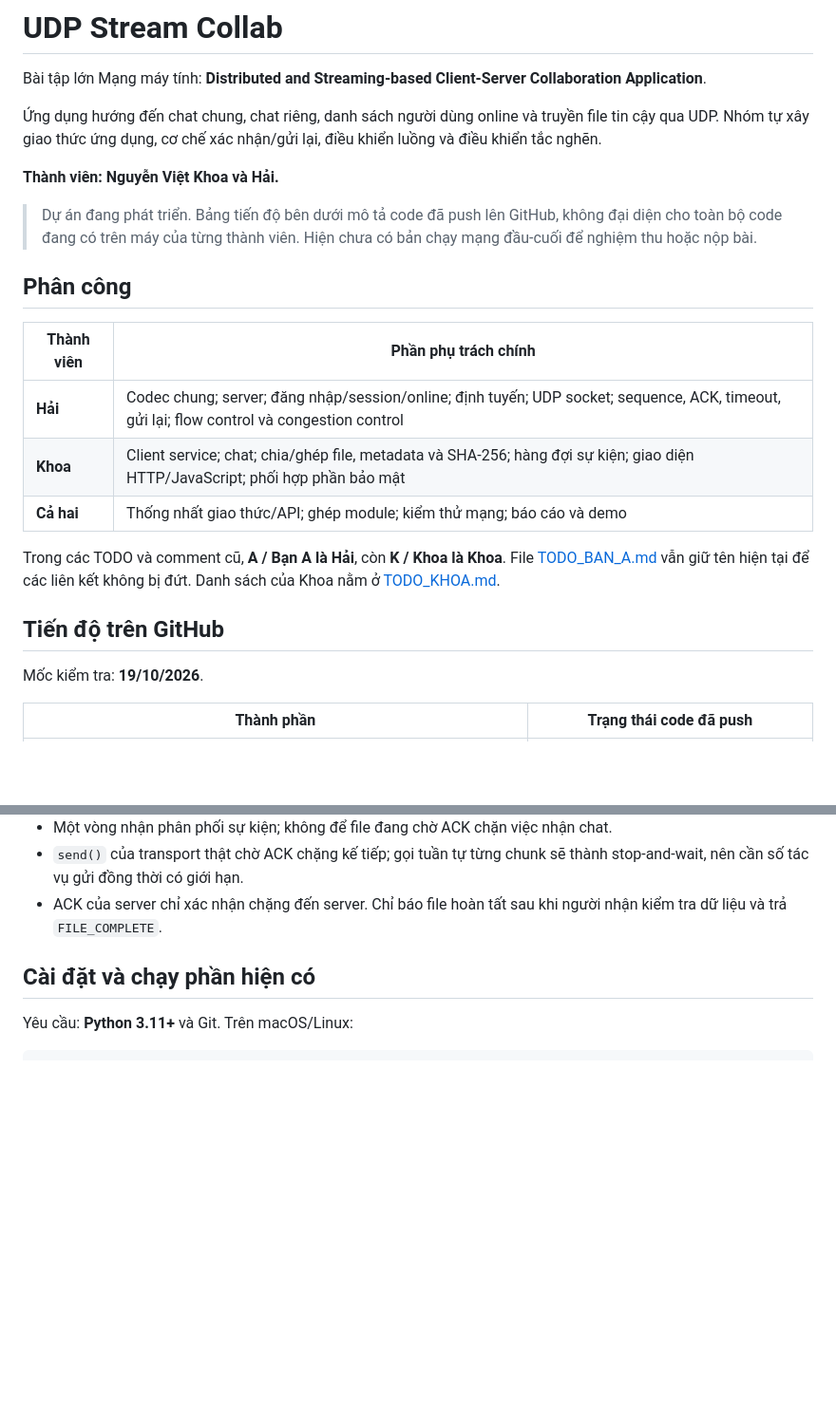
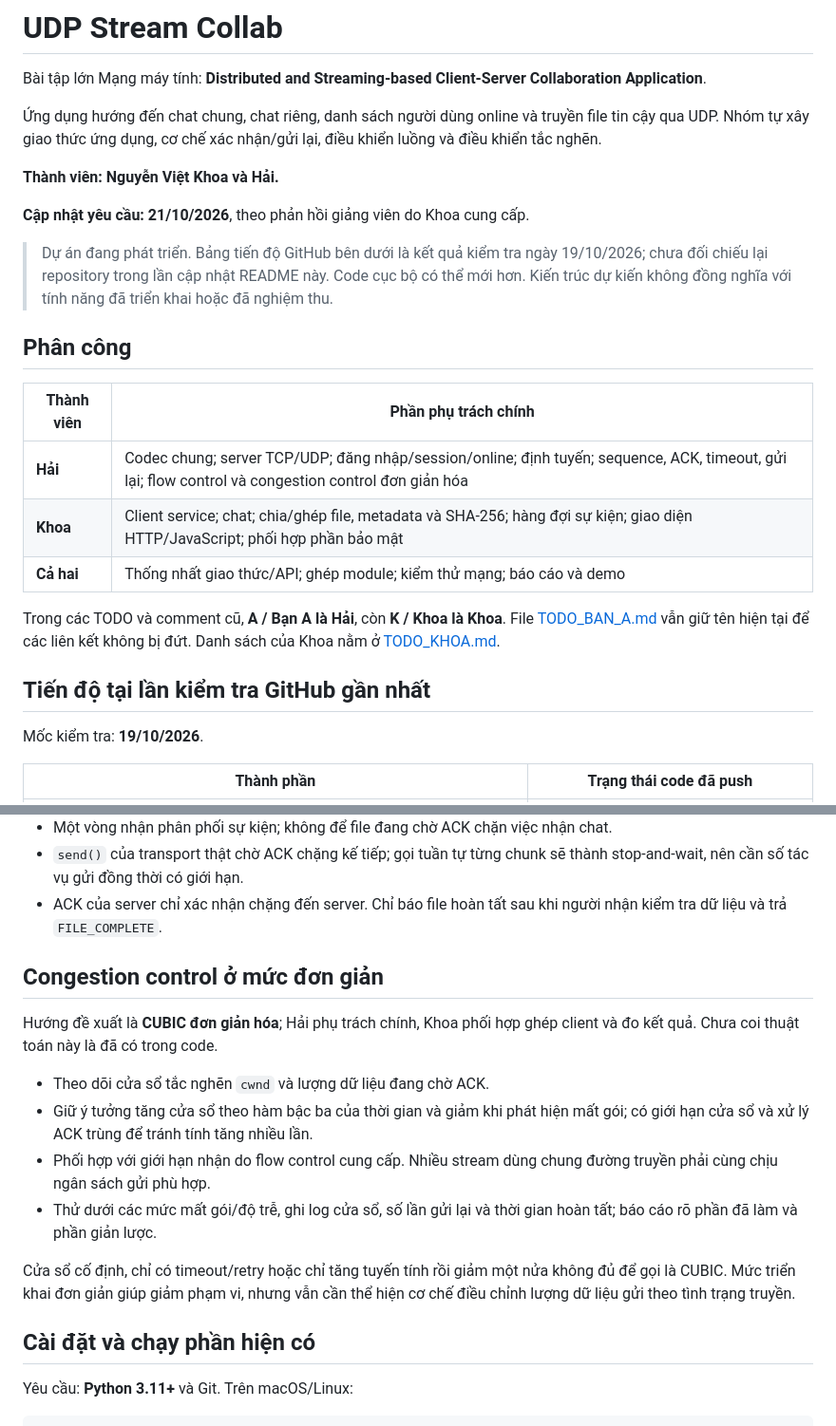
Before and after one commit to nvkhoa1207/udp-stream-collab, a Markdown page: README.md, 2 parts joined by grey strips. Shown at 95% size. Drawn GitHub-style; blank space fills up the shorter version.

```diff
--- a/README.md
+++ b/README.md
@@ -9,15 +9,18 @@ file tin cậy qua UDP. Nhóm tự xây giao thức ứng dụng, cơ chế xác
 
 **Thành viên: Nguyễn Việt Khoa và Hải.**
 
-> Dự án đang phát triển. Bảng tiến độ bên dưới mô tả code đã push lên GitHub,
-> không đại diện cho toàn bộ code đang có trên máy của từng thành viên.
-> Hiện chưa có bản chạy mạng đầu-cuối để nghiệm thu hoặc nộp bài.
+**Cập nhật yêu cầu: 21/10/2026**, theo phản hồi giảng viên do Khoa cung cấp.
+
+> Dự án đang phát triển. Bảng tiến độ GitHub bên dưới là kết quả kiểm tra ngày
+> 19/10/2026; chưa đối chiếu lại repository trong lần cập nhật README này.
+> Code cục bộ có thể mới hơn. Kiến trúc dự kiến không đồng nghĩa với tính năng
+> đã triển khai hoặc đã nghiệm thu.
 
 ## Phân công
 
 | Thành viên | Phần phụ trách chính |
 |---|---|
-| **Hải** | Codec chung; server; đăng nhập/session/online; định tuyến; UDP socket; sequence, ACK, timeout, gửi lại; flow control và congestion control |
+| **Hải** | Codec chung; server TCP/UDP; đăng nhập/session/online; định tuyến; sequence, ACK, timeout, gửi lại; flow control và congestion control đơn giản hóa |
 | **Khoa** | Client service; chat; chia/ghép file, metadata và SHA-256; hàng đợi sự kiện; giao diện HTTP/JavaScript; phối hợp phần bảo mật |
 | **Cả hai** | Thống nhất giao thức/API; ghép module; kiểm thử mạng; báo cáo và demo |
 
@@ -25,7 +28,7 @@ Trong các TODO và comment cũ, **A / Bạn A là Hải**, còn **K / Khoa là
 File [TODO_BAN_A.md](TODO_BAN_A.md) vẫn giữ tên hiện tại để các liên kết không bị
 đứt. Danh sách của Khoa nằm ở [TODO_KHOA.md](TODO_KHOA.md).
 
-## Tiến độ trên GitHub
+## Tiến độ tại lần kiểm tra GitHub gần nhất
 
 Mốc kiểm tra: **19/10/2026**.
 
@@ -111,6 +138,23 @@ Trước khi ghép cần thống nhất:
   thành stop-and-wait, nên cần số tác vụ gửi đồng thời có giới hạn.
 - ACK của server chỉ xác nhận chặng đến server. Chỉ báo file hoàn tất sau khi
   người nhận kiểm tra dữ liệu và trả `FILE_COMPLETE`.
+
+## Congestion control ở mức đơn giản
+
+Hướng đề xuất là **CUBIC đơn giản hóa**; Hải phụ trách chính, Khoa phối hợp
+ghép client và đo kết quả. Chưa coi thuật toán này là đã có trong code.
+
+- Theo dõi cửa sổ tắc nghẽn `cwnd` và lượng dữ liệu đang chờ ACK.
+- Giữ ý tưởng tăng cửa sổ theo hàm bậc ba của thời gian và giảm khi phát hiện mất
+  gói; có giới hạn cửa sổ và xử lý ACK trùng để tránh tính tăng nhiều lần.
+- Phối hợp với giới hạn nhận do flow control cung cấp. Nhiều stream dùng chung
+  đường truyền phải cùng chịu ngân sách gửi phù hợp.
+- Thử dưới các mức mất gói/độ trễ, ghi log cửa sổ, số lần gửi lại và thời gian
+  hoàn tất; báo cáo rõ phần đã làm và phần giản lược.
+
+Cửa sổ cố định, chỉ có timeout/retry hoặc chỉ tăng tuyến tính rồi giảm một nửa
+không đủ để gọi là CUBIC. Mức triển khai đơn giản giúp giảm phạm vi, nhưng vẫn
+cần thể hiện cơ chế điều chỉnh lượng dữ liệu gửi theo tình trạng truyền.
 
 ## Cài đặt và chạy phần hiện có
 
```
Also changed, not shown: other parts of README.md (+58 -28 lines).
